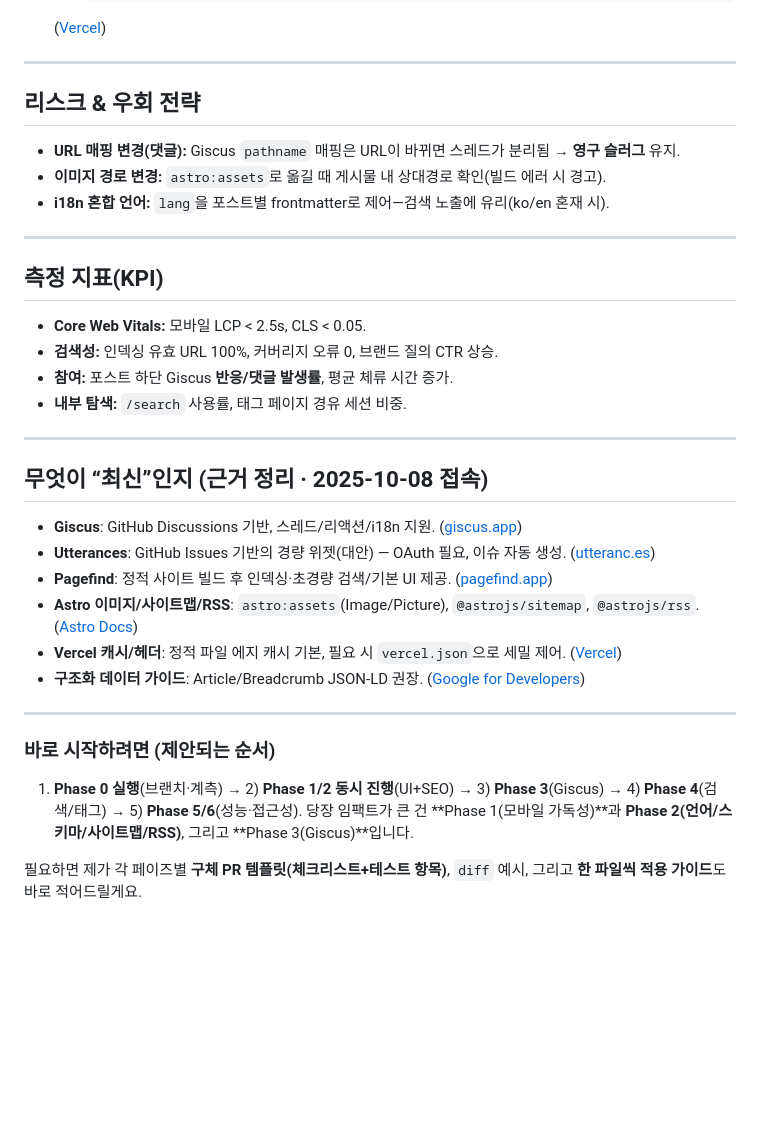
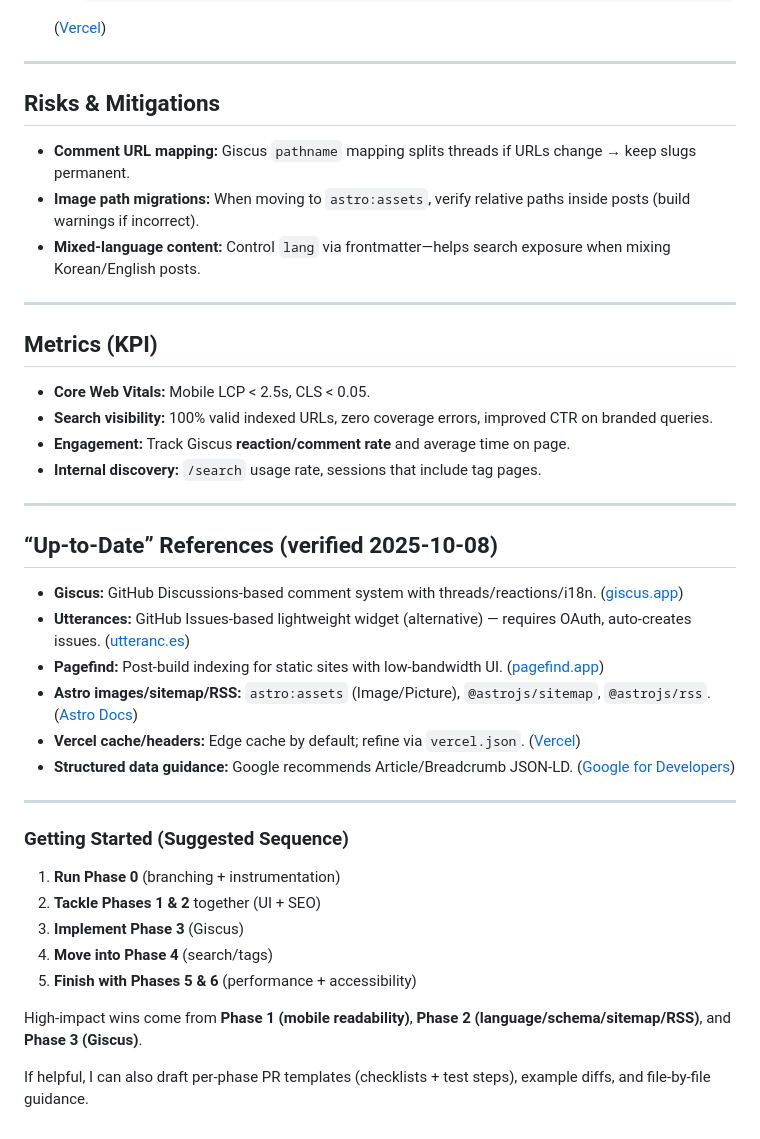
Before and after one commit to Tocktock/mystory-blog, a Markdown page: docs/improvement_documents.md, the part around one of its changes. Drawn GitHub-style; blank space fills up the shorter version.

```diff
--- a/docs/improvement_documents.md
+++ b/docs/improvement_documents.md
@@ -295,40 +295,45 @@
 
 ---
 
-## 리스크 & 우회 전략
+## Risks & Mitigations
 
-- **URL 매핑 변경(댓글):** Giscus `pathname` 매핑은 URL이 바뀌면 스레드가 분리됨 → **영구 슬러그** 유지.
-- **이미지 경로 변경:** `astro:assets`로 옮길 때 게시물 내 상대경로 확인(빌드 에러 시 경고).
-- **i18n 혼합 언어:** `lang`을 포스트별 frontmatter로 제어—검색 노출에 유리(ko/en 혼재 시).
+- **Comment URL mapping:** Giscus `pathname` mapping splits threads if URLs change → keep slugs permanent.
+- **Image path migrations:** When moving to `astro:assets`, verify relative paths inside posts (build warnings if incorrect).
+- **Mixed-language content:** Control `lang` via frontmatter—helps search exposure when mixing Korean/English posts.
 
 ---
 
-## 측정 지표(KPI)
+## Metrics (KPI)
 
-- **Core Web Vitals:** 모바일 LCP < 2.5s, CLS < 0.05.
-- **검색성:** 인덱싱 유효 URL 100%, 커버리지 오류 0, 브랜드 질의 CTR 상승.
-- **참여:** 포스트 하단 Giscus **반응/댓글 발생률**, 평균 체류 시간 증가.
-- **내부 탐색:** `/search` 사용률, 태그 페이지 경유 세션 비중.
+- **Core Web Vitals:** Mobile LCP < 2.5s, CLS < 0.05.
+- **Search visibility:** 100% valid indexed URLs, zero coverage errors, improved CTR on branded queries.
+- **Engagement:** Track Giscus **reaction/comment rate** and average time on page.
+- **Internal discovery:** `/search` usage rate, sessions that include tag pages.
 
 ---
 
-## 무엇이 “최신”인지 (근거 정리 · 2025‑10‑08 접속)
+## “Up-to-Date” References (verified 2025‑10‑08)
 
-- **Giscus**: GitHub Discussions 기반, 스레드/리액션/i18n 지원. ([giscus.app][5])
-- **Utterances**: GitHub Issues 기반의 경량 위젯(대안) — OAuth 필요, 이슈 자동 생성. ([utteranc.es][11])
-- **Pagefind**: 정적 사이트 빌드 후 인덱싱·초경량 검색/기본 UI 제공. ([pagefind.app][6])
-- **Astro 이미지/사이트맵/RSS**: `astro:assets`(Image/Picture), `@astrojs/sitemap`, `@astrojs/rss`. ([Astro Docs][7])
-- **Vercel 캐시/헤더**: 정적 파일 에지 캐시 기본, 필요 시 `vercel.json`으로 세밀 제어. ([Vercel][2])
-- **구조화 데이터 가이드**: Article/Breadcrumb JSON‑LD 권장. ([Google for Developers][4])
+- **Giscus:** GitHub Discussions-based comment system with threads/reactions/i18n. ([giscus.app][5])
+- **Utterances:** GitHub Issues-based lightweight widget (alternative) — requires OAuth, auto-creates issues. ([utteranc.es][11])
+- **Pagefind:** Post-build indexing for static sites with low-bandwidth UI. ([pagefind.app][6])
+- **Astro images/sitemap/RSS:** `astro:assets` (Image/Picture), `@astrojs/sitemap`, `@astrojs/rss`. ([Astro Docs][7])
+- **Vercel cache/headers:** Edge cache by default; refine via `vercel.json`. ([Vercel][2])
+- **Structured data guidance:** Google recommends Article/Breadcrumb JSON‑LD. ([Google for Developers][4])
 
 ---
 
-### 바로 시작하려면 (제안되는 순서)
+### Getting Started (Suggested Sequence)
 
-1. **Phase 0 실행**(브랜치·계측) → 2) **Phase 1/2 동시 진행**(UI+SEO) → 3) **Phase 3**(Giscus) → 4) **Phase 4**(검색/태그) → 5) **Phase 5/6**(성능·접근성).
-   당장 임팩트가 큰 건 **Phase 1(모바일 가독성)**과 **Phase 2(언어/스키마/사이트맵/RSS)**, 그리고 **Phase 3(Giscus)**입니다.
+1. **Run Phase 0** (branching + instrumentation)
+2. **Tackle Phases 1 & 2** together (UI + SEO)
+3. **Implement Phase 3** (Giscus)
+4. **Move into Phase 4** (search/tags)
+5. **Finish with Phases 5 & 6** (performance + accessibility)
 
-필요하면 제가 각 페이즈별 **구체 PR 템플릿(체크리스트+테스트 항목)**, `diff` 예시, 그리고 **한 파일씩 적용 가이드**도 바로 적어드릴게요.
+High-impact wins come from **Phase 1 (mobile readability)**, **Phase 2 (language/schema/sitemap/RSS)**, and **Phase 3 (Giscus)**.
+
+If helpful, I can also draft per-phase PR templates (checklists + test steps), example diffs, and file-by-file guidance.
 
 [1]: https://ji-yong.com/ "Ji Yong's Blog"
 [2]: https://vercel.com/docs/edge-cache?utm_source=chatgpt.com "Vercel Cache"
```
Also changed, not shown: other parts of docs/improvement_documents.md (+102 -102 lines).
